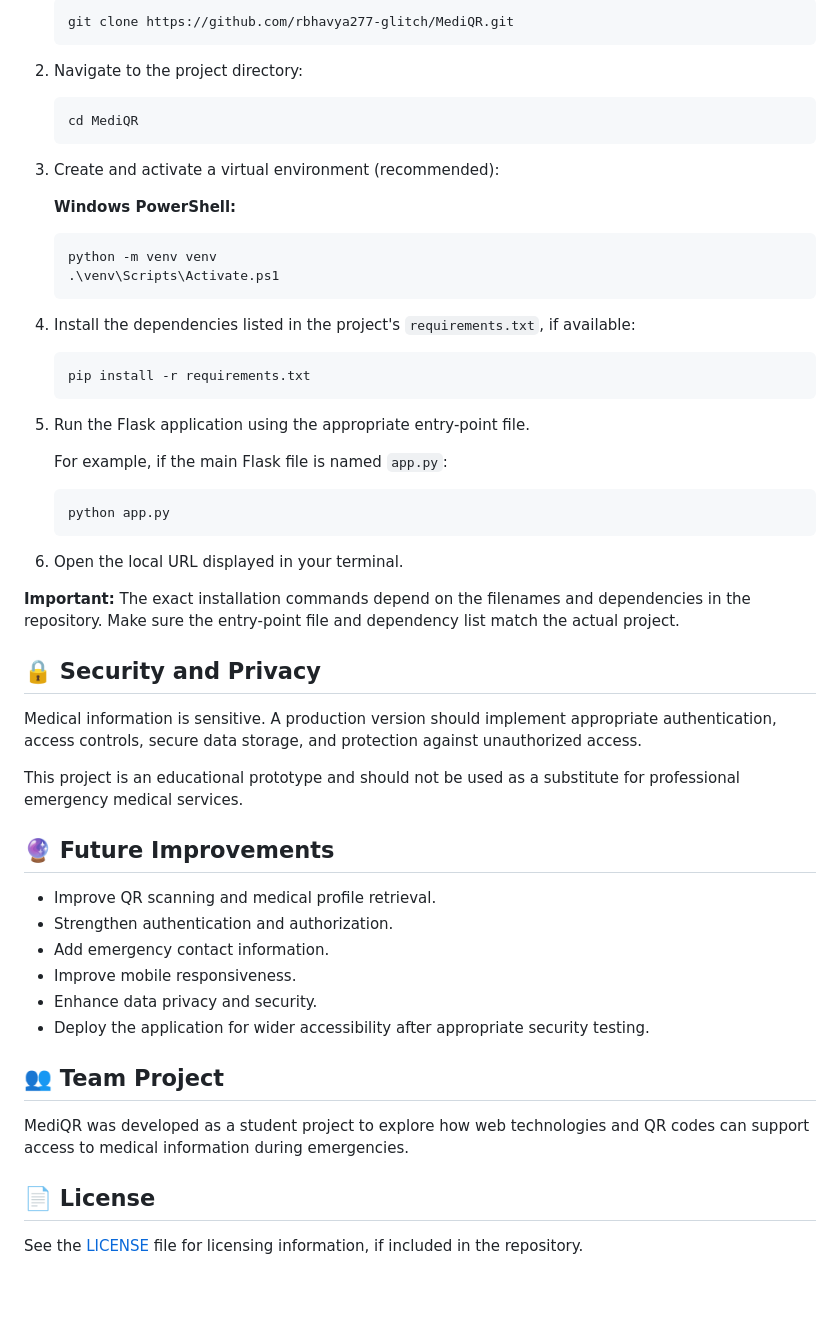
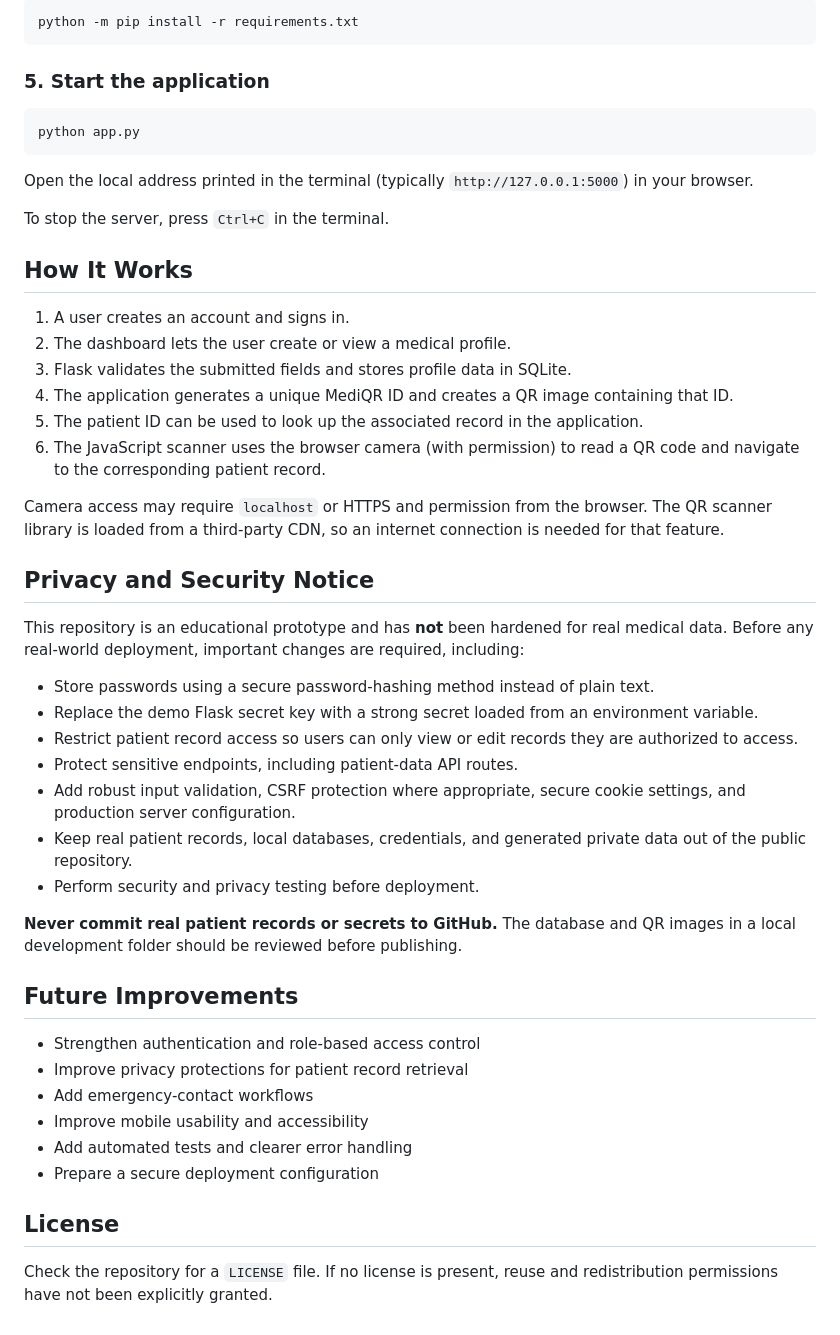
Before and after one commit to rbhavya277-glitch/MediQR, a Markdown page: README.md, the part around one of its changes. Drawn GitHub-style; blank space fills up the shorter version.

````diff
--- a/README.md
+++ b/README.md
@@ -60,60 +82,52 @@ Install Python and ensure that Git is available if you want to clone the reposit
 
-   ```bash
-   git clone https://github.com/rbhavya277-glitch/MediQR.git
-   ```
+```bash
+python -m pip install -r requirements.txt
+```
 
-2. Navigate to the project directory:
+### 5. Start the application
 
-   ```bash
-   cd MediQR
-   ```
+```bash
+python app.py
+```
 
-3. Create and activate a virtual environment (recommended):
+Open the local address printed in the terminal (typically `http://127.0.0.1:5000`) in your browser.
 
-   **Windows PowerShell:**
+To stop the server, press `Ctrl+C` in the terminal.
 
-   ```powershell
-   python -m venv venv
-   .\venv\Scripts\Activate.ps1
-   ```
+## How It Works
 
-4. Install the dependencies listed in the project's `requirements.txt`, if available:
+1. A user creates an account and signs in.
+2. The dashboard lets the user create or view a medical profile.
+3. Flask validates the submitted fields and stores profile data in SQLite.
+4. The application generates a unique MediQR ID and creates a QR image containing that ID.
+5. The patient ID can be used to look up the associated record in the application.
+6. The JavaScript scanner uses the browser camera (with permission) to read a QR code and navigate to the corresponding patient record.
 
-   ```bash
-   pip install -r requirements.txt
-   ```
+Camera access may require `localhost` or HTTPS and permission from the browser. The QR scanner library is loaded from a third-party CDN, so an internet connection is needed for that feature.
 
-5. Run the Flask application using the appropriate entry-point file.
+## Privacy and Security Notice
 
-   For example, if the main Flask file is named `app.py`:
+This repository is an educational prototype and has **not** been hardened for real medical data. Before any real-world deployment, important changes are required, including:
 
-   ```bash
-   python app.py
-   ```
+- Store passwords using a secure password-hashing method instead of plain text.
+- Replace the demo Flask secret key with a strong secret loaded from an environment variable.
+- Restrict patient record access so users can only view or edit records they are authorized to access.
+- Protect sensitive endpoints, including patient-data API routes.
+- Add robust input validation, CSRF protection where appropriate, secure cookie settings, and production server configuration.
+- Keep real patient records, local databases, credentials, and generated private data out of the public repository.
+- Perform security and privacy testing before deployment.
 
-6. Open the local URL displayed in your terminal.
+**Never commit real patient records or secrets to GitHub.** The database and QR images in a local development folder should be reviewed before publishing.
 
-**Important:** The exact installation commands depend on the filenames and dependencies in the repository. Make sure the entry-point file and dependency list match the actual project.
+## Future Improvements
 
-## 🔒 Security and Privacy
+- Strengthen authentication and role-based access control
+- Improve privacy protections for patient record retrieval
+- Add emergency-contact workflows
+- Improve mobile usability and accessibility
+- Add automated tests and clearer error handling
+- Prepare a secure deployment configuration
 
-Medical information is sensitive. A production version should implement appropriate authentication, access controls, secure data storage, and protection against unauthorized access.
+## License
 
-This project is an educational prototype and should not be used as a substitute for professional emergency medical services.
-
-## 🔮 Future Improvements
-
-- Improve QR scanning and medical profile retrieval.
-- Strengthen authentication and authorization.
-- Add emergency contact information.
-- Improve mobile responsiveness.
-- Enhance data privacy and security.
-- Deploy the application for wider accessibility after appropriate security testing.
-
-## 👥 Team Project
-
-MediQR was developed as a student project to explore how web technologies and QR codes can support access to medical information during emergencies.
-
-## 📄 License
-
-See the [LICENSE](LICENSE) file for licensing information, if included in the repository.
+Check the repository for a `LICENSE` file. If no license is present, reuse and redistribution permissions have not been explicitly granted.
````
Also changed, not shown: other parts of README.md (+61 -39 lines).
